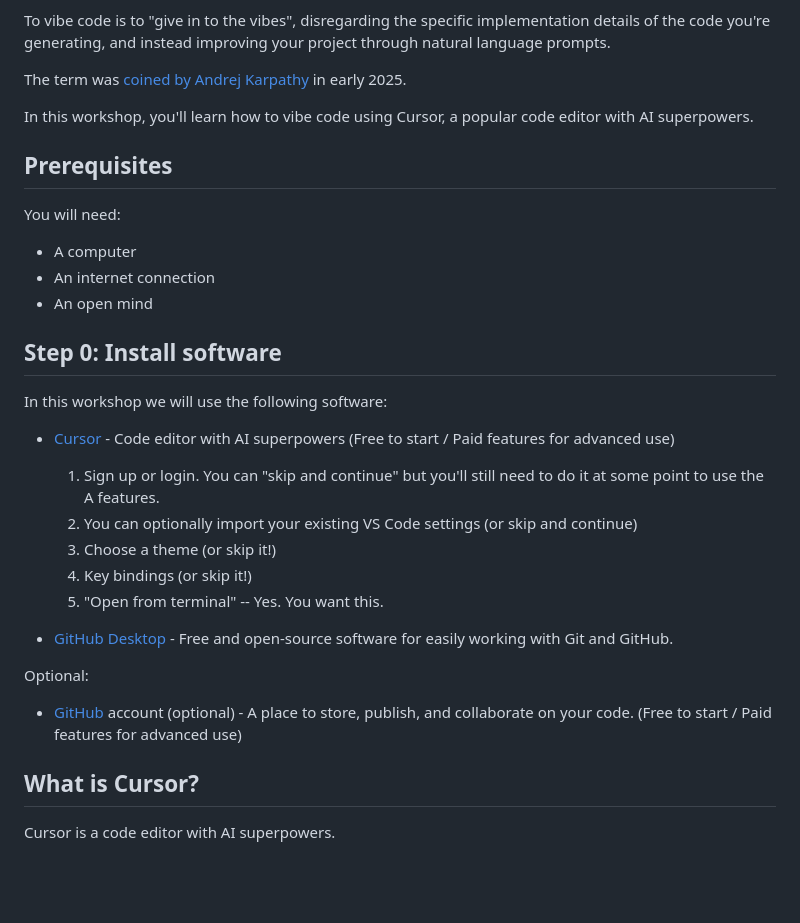
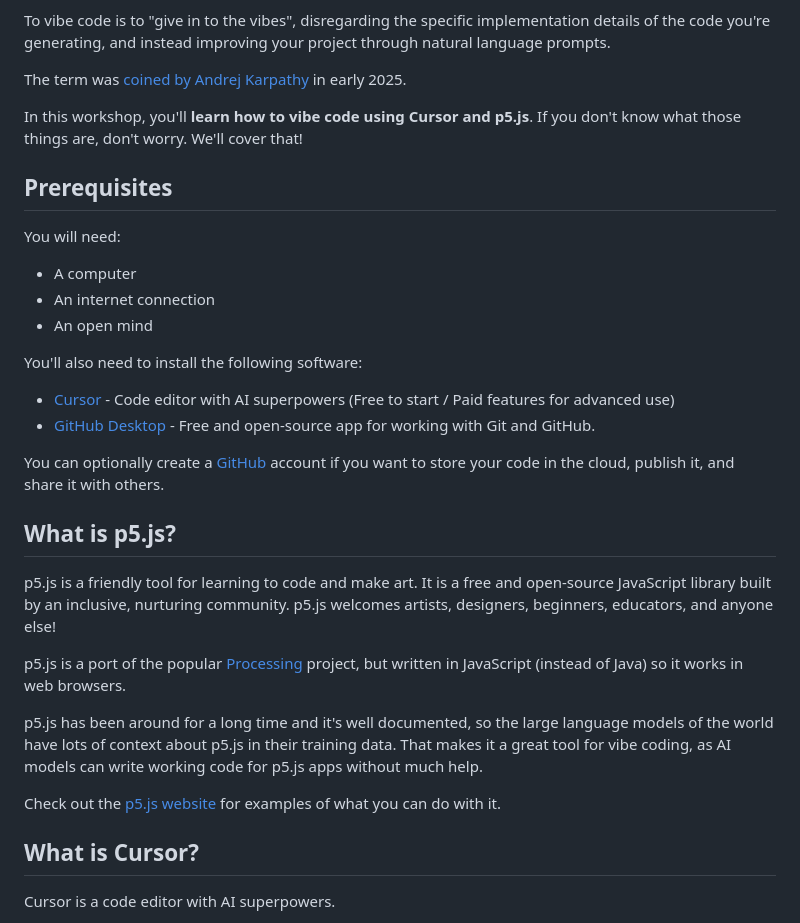
Before and after one commit to zeke/vibes, a Markdown page: README.md, the part around the change. Rendered like a GitHub page; blank space fills up the shorter version.

Commit message:
tweak readme

```diff
--- a/README.md
+++ b/README.md
@@ -6,7 +6,7 @@ To vibe code is to "give in to the vibes", disregarding the specific implementat
 
 The term was [coined by Andrej Karpathy](https://x.com/karpathy/status/1886192184808149383) in early 2025.
 
-In this workshop, you'll learn how to vibe code using Cursor, a popular code editor with AI superpowers.
+In this workshop, you'll **learn how to vibe code using Cursor and p5.js**. If you don't know what those things are, don't worry. We'll cover that!
 
 ## Prerequisites
 
@@ -16,22 +16,22 @@ You will need:
 - An internet connection
 - An open mind
 
-## Step 0: Install software
-
-In this workshop we will use the following software:
+You'll also need to install the following software:
 
 - [Cursor](https://www.cursor.com/) - Code editor with AI superpowers (Free to start / Paid features for advanced use)
-    1. Sign up or login. You can "skip and continue" but you'll still need to do it at some point to use the A features.
-    1. You can optionally import your existing VS Code settings (or skip and continue)
-    1. Choose a theme (or skip it!)
-    1. Key bindings (or skip it!)
-    1.  "Open from terminal" -- Yes. You want this.
+- [GitHub Desktop](https://github.com/apps/desktop) - Free and open-source app for working with Git and GitHub.
 
-- [GitHub Desktop](https://github.com/apps/desktop) - Free and open-source software for easily working with Git and GitHub.
+You can optionally create a [GitHub](https://github.com/) account if you want to store your code in the cloud, publish it, and share it with others.
 
-Optional:
+## What is p5.js?
 
-- [GitHub](https://github.com/) account (optional) - A place to store, publish, and collaborate on your code. (Free to start / Paid features for advanced use)
+p5.js is a friendly tool for learning to code and make art. It is a free and open-source JavaScript library built by an inclusive, nurturing community. p5.js welcomes artists, designers, beginners, educators, and anyone else!
+
+p5.js is a port of the popular [Processing](https://processing.org/) project, but written in JavaScript (instead of Java) so it works in web browsers.
+
+p5.js has been around for a long time and it's well documented, so the large language models of the world have lots of context about p5.js in their training data. That makes it a great tool for vibe coding, as AI models can write working code for p5.js apps without much help.
+
+Check out the [p5.js website](https://p5js.org/examples/) for examples of what you can do with it.
 
 ## What is Cursor?
 
```
